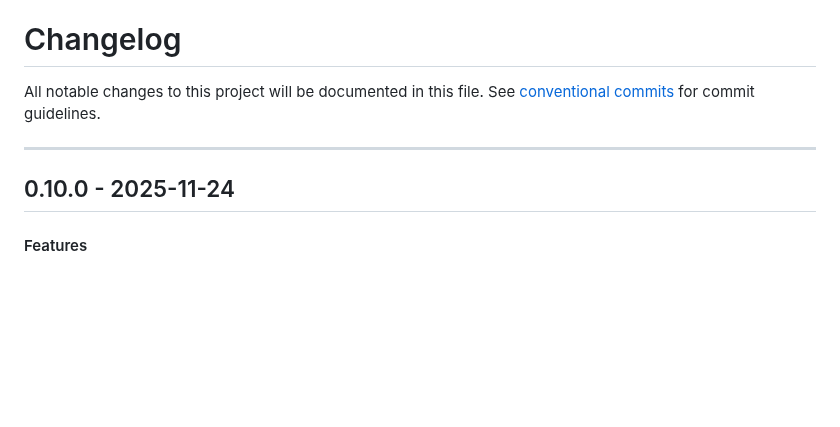
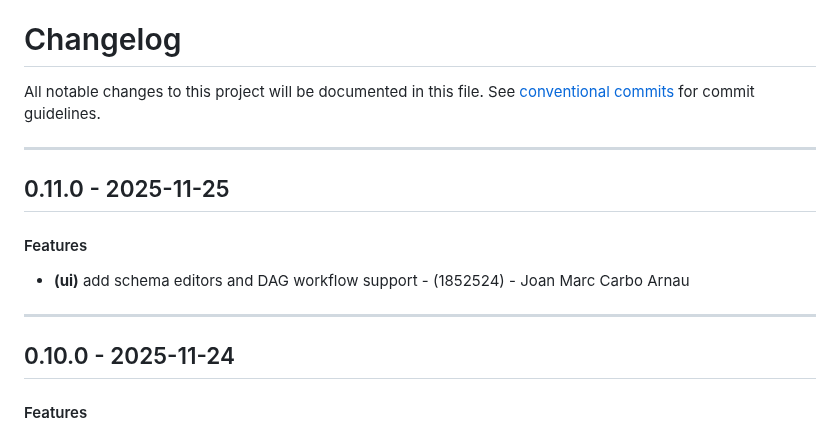
Before and after one commit to periplon/metis, a Markdown page: CHANGELOG.md, the part around the change. GitHub-like rendering; blank space fills up the shorter version.

Commit message:
chore(version): 0.11.0

```diff
--- a/CHANGELOG.md
+++ b/CHANGELOG.md
@@ -2,6 +2,12 @@
 All notable changes to this project will be documented in this file. See [conventional commits](https://www.conventionalcommits.org/) for commit guidelines.
 
 - - -
+## 0.11.0 - 2025-11-25
+#### Features
+- **(ui)** add schema editors and DAG workflow support - (1852524) - Joan Marc Carbo Arnau
+
+- - -
+
 ## 0.10.0 - 2025-11-24
 #### Features
 - **(ui)** add test functionality for tools, resources, prompts, and workflows - (8fca53b) - Joan Marc Carbo Arnau
```
